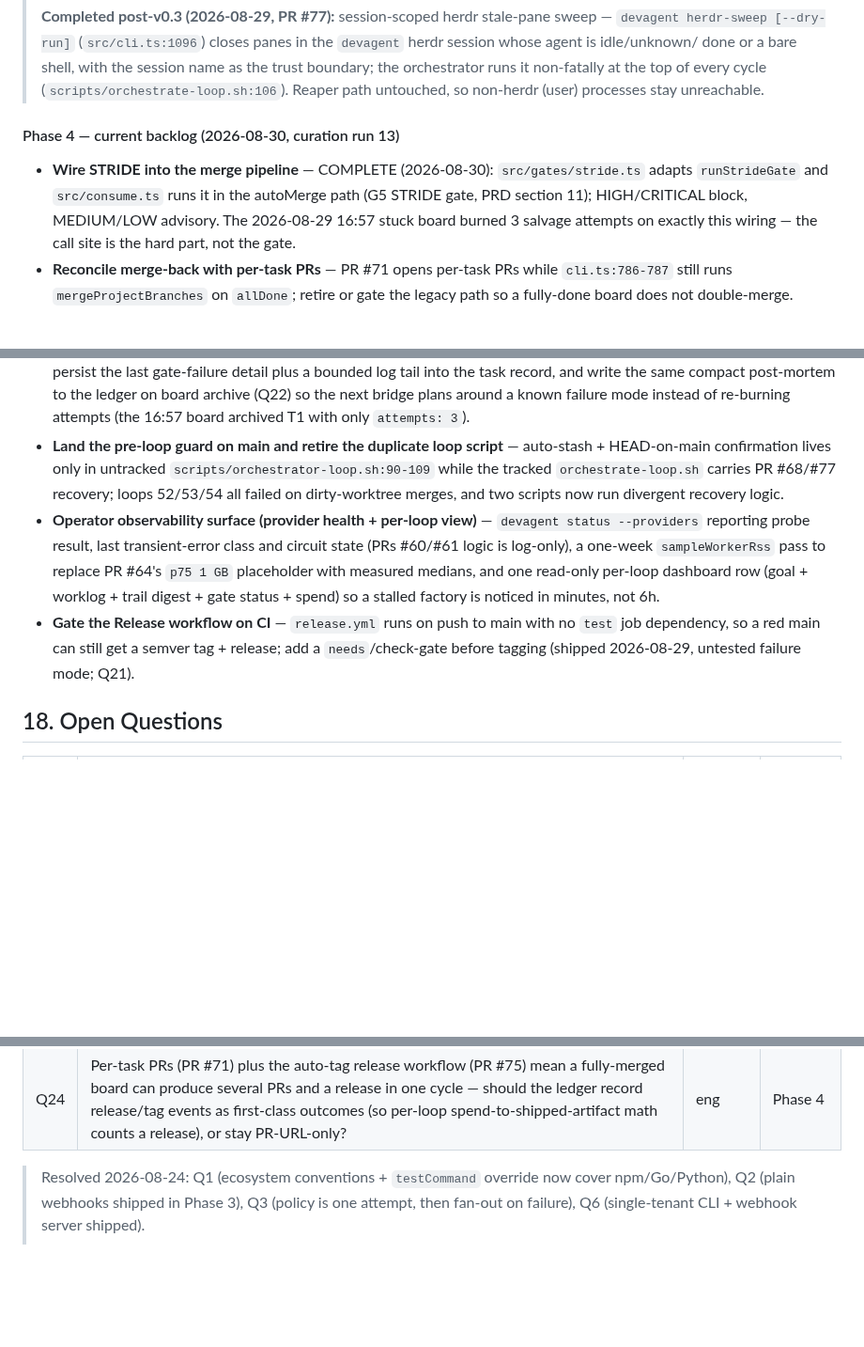
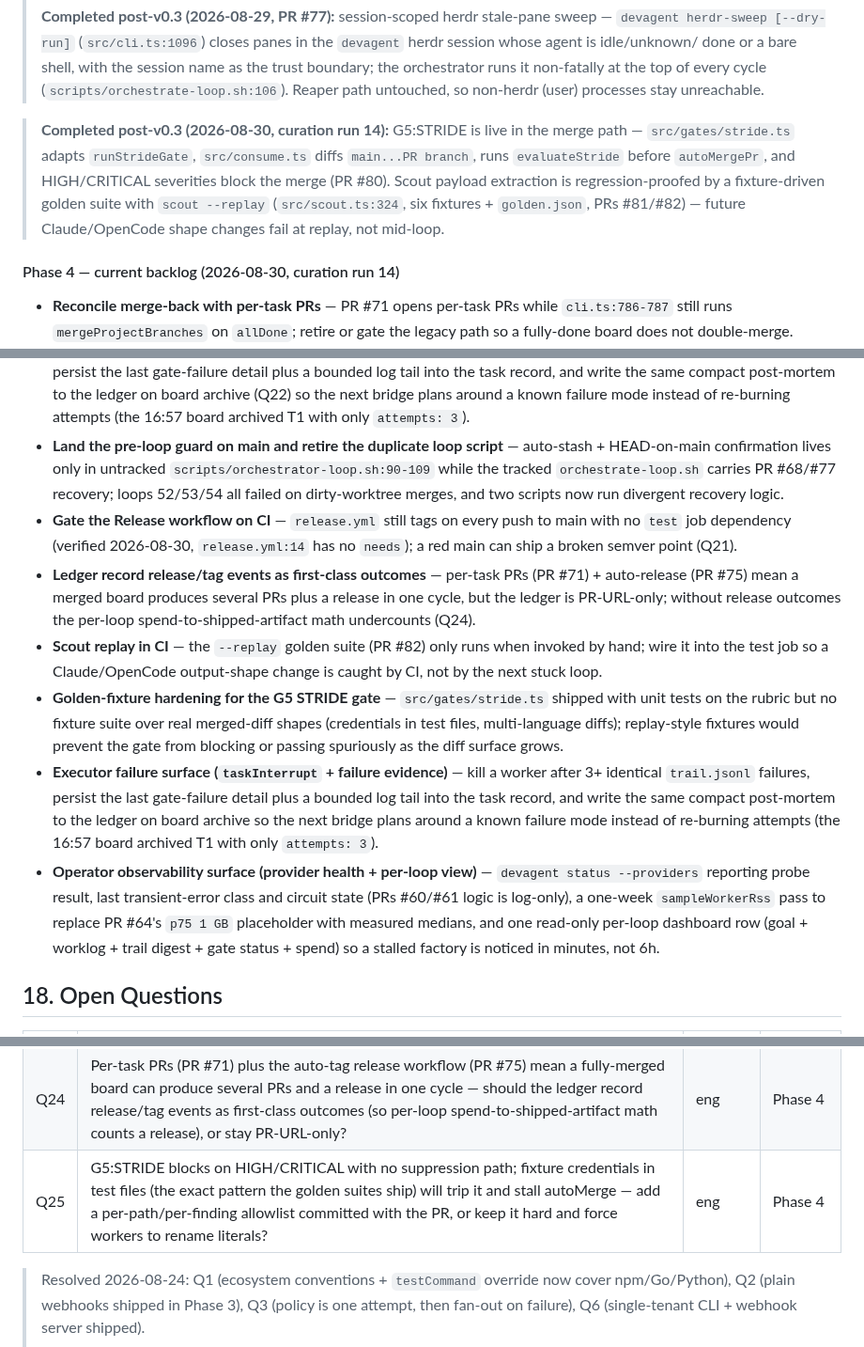
Before and after one commit to FreePeak/devagent, a Markdown page: docs/PRD.md, 3 parts joined by grey strips. Shown at 94% size. GitHub-like rendering; blank space fills up the shorter version.

Commit message:
Docs: PRD curation 20260830 - refresh roadmap backlog from delivery history (#83)

```diff
--- a/docs/PRD.md
+++ b/docs/PRD.md
@@ -667,16 +667,28 @@ Webhook-triggered runs with HMAC verification and dedup, run dashboard/status co
 > (`scripts/orchestrate-loop.sh:106`). Reaper path untouched, so non-herdr
 > (user) processes stay unreachable.
 
-#### Phase 4 — current backlog (2026-08-30, curation run 13)
+> **Completed post-v0.3 (2026-08-30, curation run 14):** G5:STRIDE is live
+> in the merge path — `src/gates/stride.ts` adapts `runStrideGate`,
+> `src/consume.ts` diffs `main...PR branch`, runs `evaluateStride` before
+> `autoMergePr`, and HIGH/CRITICAL severities block the merge (PR #80).
+> Scout payload extraction is regression-proofed by a fixture-driven
+> golden suite with `scout --replay` (`src/scout.ts:324`, six fixtures +
+> `golden.json`, PRs #81/#82) — future Claude/OpenCode shape changes fail
+> at replay, not mid-loop.
 
-- **Wire STRIDE into the merge pipeline** — COMPLETE (2026-08-30): `src/gates/stride.ts` adapts `runStrideGate` and `src/consume.ts` runs it in the autoMerge path (G5 STRIDE gate, PRD section 11); HIGH/CRITICAL block, MEDIUM/LOW advisory. The 2026-08-29 16:57 stuck board burned 3 salvage attempts on exactly this wiring — the call site is the hard part, not the gate.
+#### Phase 4 — current backlog (2026-08-30, curation run 14)
+
 - **Reconcile merge-back with per-task PRs** — PR #71 opens per-task PRs while `cli.ts:786-787` still runs `mergeProjectBranches` on `allDone`; retire or gate the legacy path so a fully-done board does not double-merge.
 - **Post-PR lifecycle automation (CI-Fixer + zombie-PR hygiene)** — re-dispatch the worker between `publishStage` and `autoMerge` on failing `evaluateChecks` (G-gates cover pre-push only; loops 49/50 failed at this), and auto-close or skip PRs whose CI has been red across a grace window or whose base is superseded (PR #68's reviewer parked the factory on unresolved #1/#49).
 - **Pre-dispatch readiness gates (G0 + G0.5)** — reject unready tickets at scout (OpenHands ready-for-dev criteria mapped onto the existing GitHub Issues ingestion) before credits burn, then plan-critic review before dispatch (Jules Planning Critic pattern); no plan-critic exists in `src/` yet.
 - **Executor failure surface (`taskInterrupt` + failure evidence)** — kill a worker after 3+ identical `trail.jsonl` failures, persist the last gate-failure detail plus a bounded log tail into the task record, and write the same compact post-mortem to the ledger on board archive (Q22) so the next bridge plans around a known failure mode instead of re-burning attempts (the 16:57 board archived T1 with only `attempts: 3`).
 - **Land the pre-loop guard on main and retire the duplicate loop script** — auto-stash + HEAD-on-main confirmation lives only in untracked `scripts/orchestrator-loop.sh:90-109` while the tracked `orchestrate-loop.sh` carries PR #68/#77 recovery; loops 52/53/54 all failed on dirty-worktree merges, and two scripts now run divergent recovery logic.
+- **Gate the Release workflow on CI** — `release.yml` still tags on every push to main with no `test` job dependency (verified 2026-08-30, `release.yml:14` has no `needs`); a red main can ship a broken semver point (Q21).
+- **Ledger record release/tag events as first-class outcomes** — per-task PRs (PR #71) + auto-release (PR #75) mean a merged board produces several PRs plus a release in one cycle, but the ledger is PR-URL-only; without release outcomes the per-loop spend-to-shipped-artifact math undercounts (Q24).
+- **Scout replay in CI** — the `--replay` golden suite (PR #82) only runs when invoked by hand; wire it into the test job so a Claude/OpenCode output-shape change is caught by CI, not by the next stuck loop.
+- **Golden-fixture hardening for the G5 STRIDE gate** — `src/gates/stride.ts` shipped with unit tests on the rubric but no fixture suite over real merged-diff shapes (credentials in test files, multi-language diffs); replay-style fixtures would prevent the gate from blocking or passing spuriously as the diff surface grows.
+- **Executor failure surface (`taskInterrupt` + failure evidence)** — kill a worker after 3+ identical `trail.jsonl` failures, persist the last gate-failure detail plus a bounded log tail into the task record, and write the same compact post-mortem to the ledger on board archive so the next bridge plans around a known failure mode instead of re-burning attempts (the 16:57 board archived T1 with only `attempts: 3`).
 - **Operator observability surface (provider health + per-loop view)** — `devagent status --providers` reporting probe result, last transient-error class and circuit state (PRs #60/#61 logic is log-only), a one-week `sampleWorkerRss` pass to replace PR #64's `p75 1 GB` placeholder with measured medians, and one read-only per-loop dashboard row (goal + worklog + trail digest + gate status + spend) so a stalled factory is noticed in minutes, not 6h.
-- **Gate the Release workflow on CI** — `release.yml` runs on push to main with no `test` job dependency, so a red main can still get a semver tag + release; add a `needs`/check-gate before tagging (shipped 2026-08-29, untested failure mode; Q21).
 
 ## 18. Open Questions
 
@@ -696,6 +708,7 @@ Webhook-triggered runs with HMAC verification and dedup, run dashboard/status co
 | Q22 | ~~PR #73 re-bridges a queued goal in the same cycle as board archive, but the archive itself burns the board's salvage history — should archived boards write a compact post-mortem (goal, failure class, gate excerpts) to the ledger so the next bridge can plan around the same failure mode, or is the existing ledger analytics query surface enough?~~ | eng | Phase 4 |
 | Q23 | PR #77's herdr-sweep trusts the session name alone; if the sweep ever gains an `--all` mode, what stops it from killing a user-attached interactive claude pane that happens to sit in an automation-spawned session (2026-08-26 mass-kill class)? Require per-pane agent-state verification plus a managed-settings-style deny toggle, or keep `--all` out of scope permanently? | product | Phase 4 |
 | Q24 | Per-task PRs (PR #71) plus the auto-tag release workflow (PR #75) mean a fully-merged board can produce several PRs and a release in one cycle — should the ledger record release/tag events as first-class outcomes (so per-loop spend-to-shipped-artifact math counts a release), or stay PR-URL-only? | eng | Phase 4 |
+| Q25 | G5:STRIDE blocks on HIGH/CRITICAL with no suppression path; fixture credentials in test files (the exact pattern the golden suites ship) will trip it and stall autoMerge — add a per-path/per-finding allowlist committed with the PR, or keep it hard and force workers to rename literals? | eng | Phase 4 |
 
 > Resolved 2026-08-24: Q1 (ecosystem conventions + `testCommand` override now
 > cover npm/Go/Python), Q2 (plain webhooks shipped in Phase 3), Q3 (policy is
```
